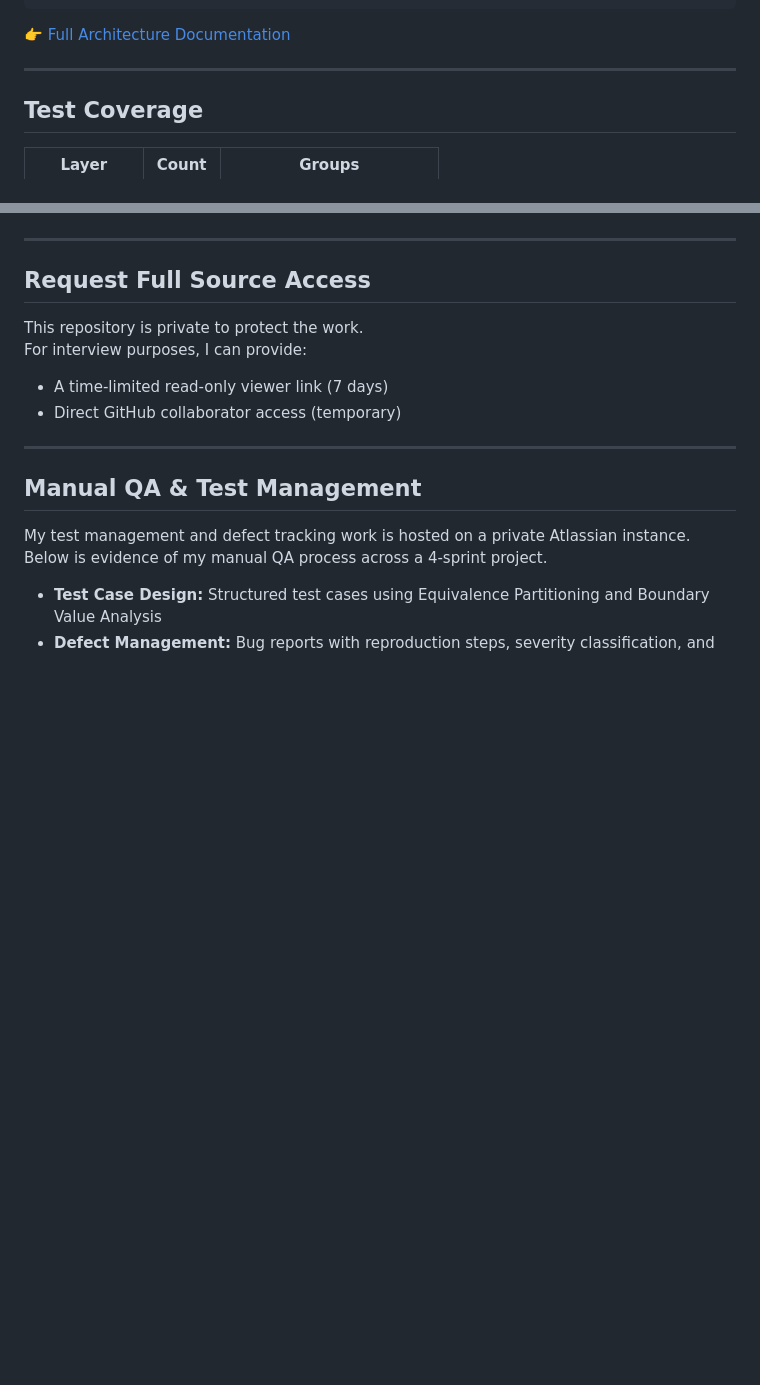
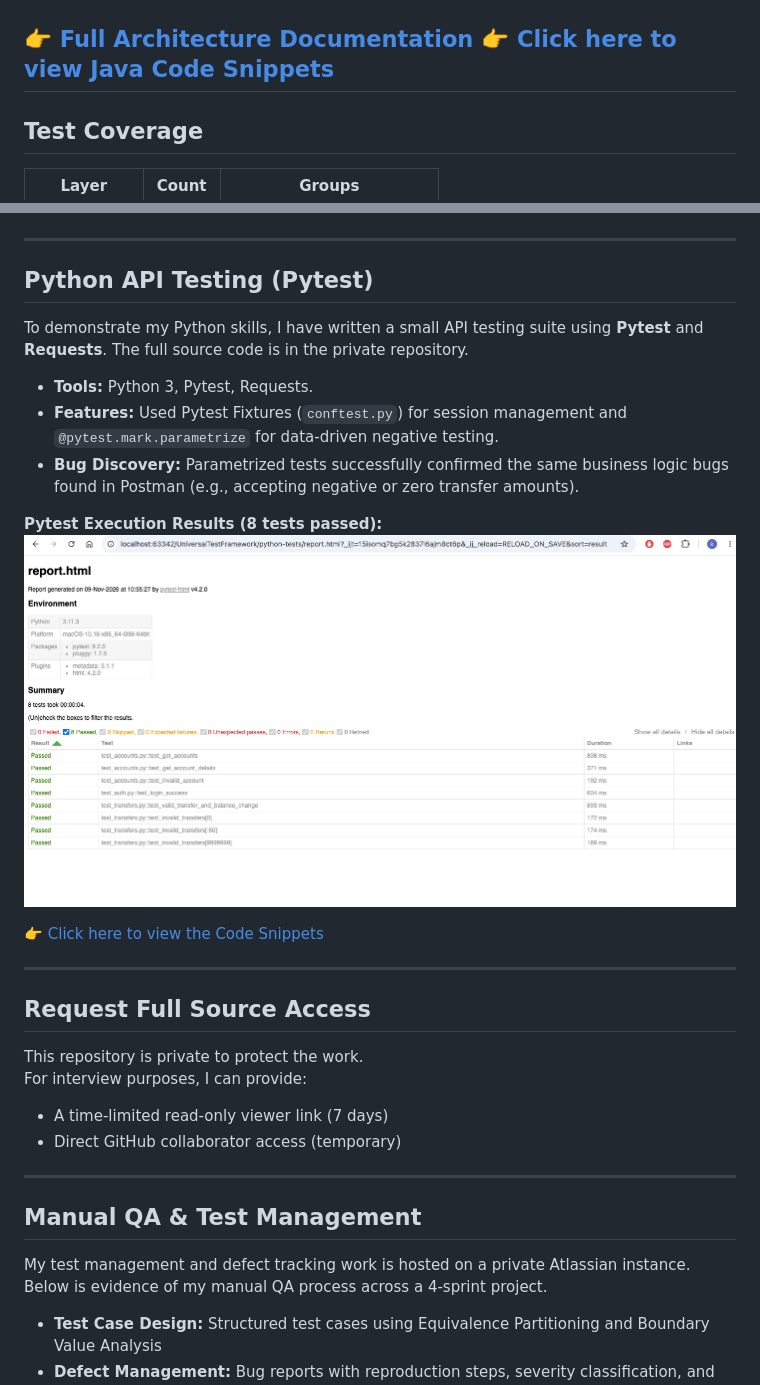
Before and after one commit to KAMER-QATESTS/parabank-automation-showcase, a Markdown page: README.md, 2 parts joined by grey strips. GitHub-like rendering; pictures changed too: python-evidence/pytest-results.png (added); blank space fills up the shorter version.

Commit message:
docs: add Postman, Java, and Python evidence, code snippets, and finalize README

````diff
--- a/README.md
+++ b/README.md
@@ -46,7 +46,7 @@ pom.xml (parent)
 ```
 
 👉 [Full Architecture Documentation](docs/architecture.md)
-
+👉 [Click here to view Java Code Snippets](java-evidence/code-snippets.md)
 -----
 
 ## Test Coverage
@@ -138,6 +138,21 @@ To complement the UI automation, I have built a comprehensive API test suite for
 ![Postman Run Results](postman/postman-run-results.png)
 
 ---
+## Python API Testing (Pytest)
+
+To demonstrate my Python skills, I have written a small API testing suite using **Pytest** and **Requests**. The full source code is in the private repository.
+
+- **Tools:** Python 3, Pytest, Requests.
+- **Features:** Used Pytest Fixtures (`conftest.py`) for session management and `@pytest.mark.parametrize` for data-driven negative testing.
+- **Bug Discovery:** Parametrized tests successfully confirmed the same business logic bugs found in Postman (e.g., accepting negative or zero transfer amounts).
+
+**Pytest Execution Results (8 tests passed):**
+![Pytest Results](python-evidence/pytest-results.png)
+
+👉 [Click here to view the Code Snippets](python-evidence/code-snippets.md)
+
+---
+
 ## Request Full Source Access
 
 This repository is private to protect the work.
````
Also changed, not shown: java-evidence/code-snippets.md (added, +113 -0 lines), python-evidence/code-snippets.md (added, +87 -0 lines).
